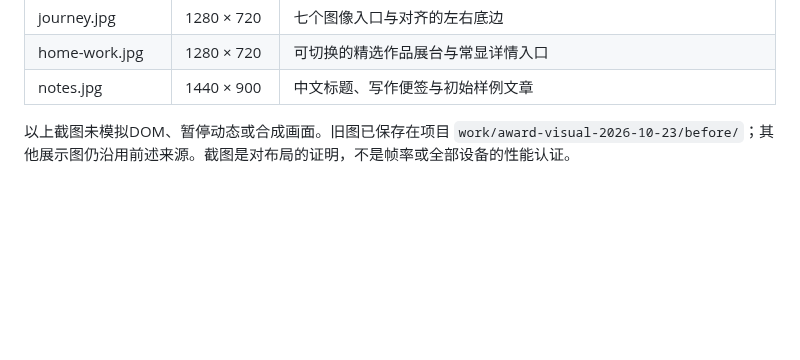
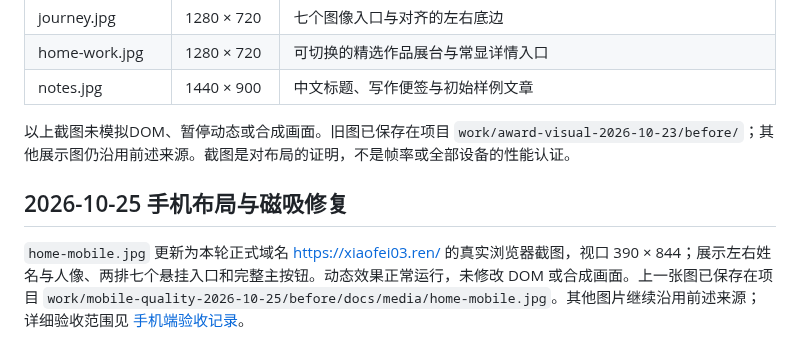
Before and after one commit to xiaofei03/xiaofei03.ren, a Markdown page: docs/media/README.md, the part around the change. Rendered like a GitHub page; blank space fills up the shorter version.

Commit message:
Fix mobile hero layout and native scene snapping

```diff
--- a/docs/media/README.md
+++ b/docs/media/README.md
@@ -32,3 +32,8 @@
 | notes.jpg | 1440 × 900 | 中文标题、写作便签与初始样例文章 |
 
 以上截图未模拟DOM、暂停动态或合成画面。旧图已保存在项目 `work/award-visual-2026-10-23/before/`；其他展示图仍沿用前述来源。截图是对布局的证明，不是帧率或全部设备的性能认证。
+
+
+## 2026-10-25 手机布局与磁吸修复
+
+`home-mobile.jpg` 更新为本轮正式域名 https://xiaofei03.ren/ 的真实浏览器截图，视口 390 × 844；展示左右姓名与人像、两排七个悬挂入口和完整主按钮。动态效果正常运行，未修改 DOM 或合成画面。上一张图已保存在项目 `work/mobile-quality-2026-10-25/before/docs/media/home-mobile.jpg`。其他图片继续沿用前述来源；详细验收范围见 [手机端验收记录](../mobile-qa.md)。
```
Also changed, not shown: README.md (+4 -3 lines), docs/implementation.md (+4 -1 lines), docs/mobile-qa.md (added, +26 -0 lines), docs/media/home-mobile.jpg, 5 other files.
